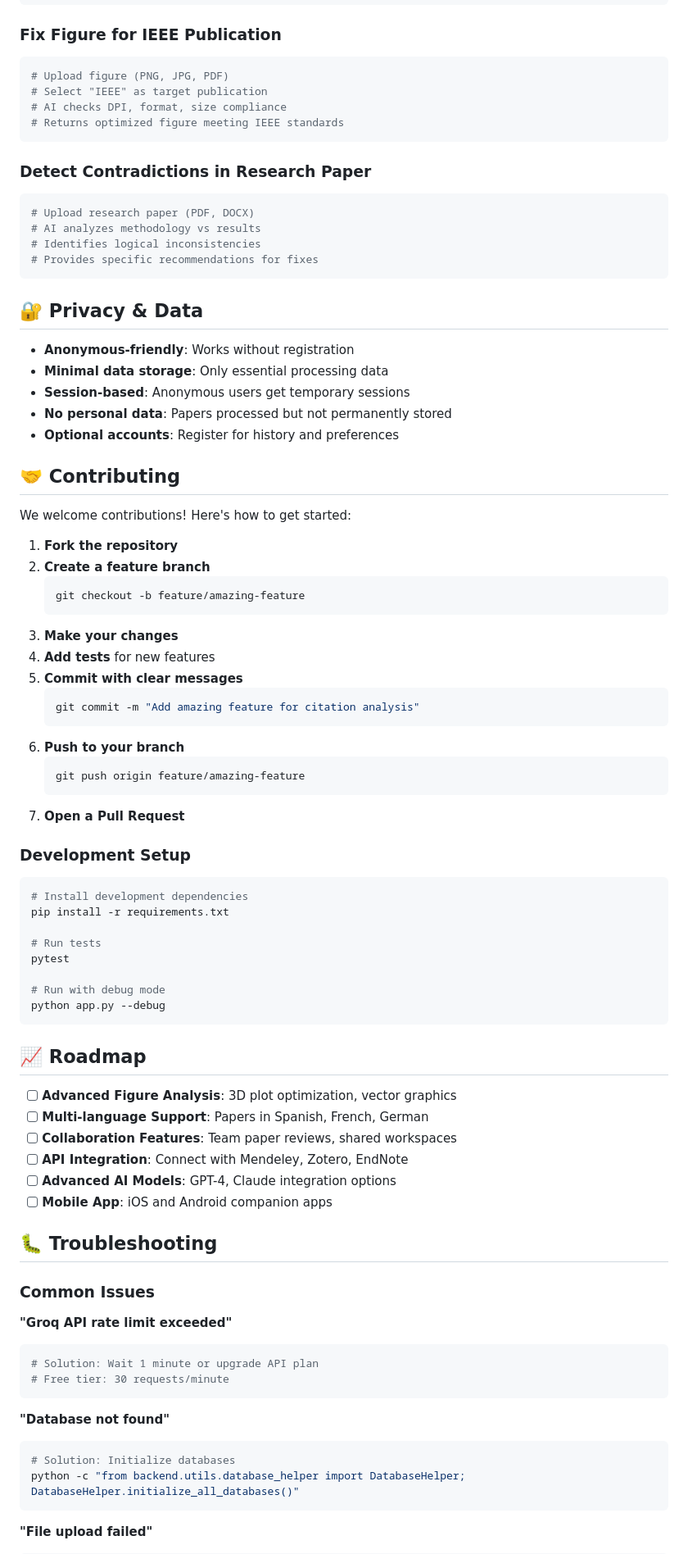
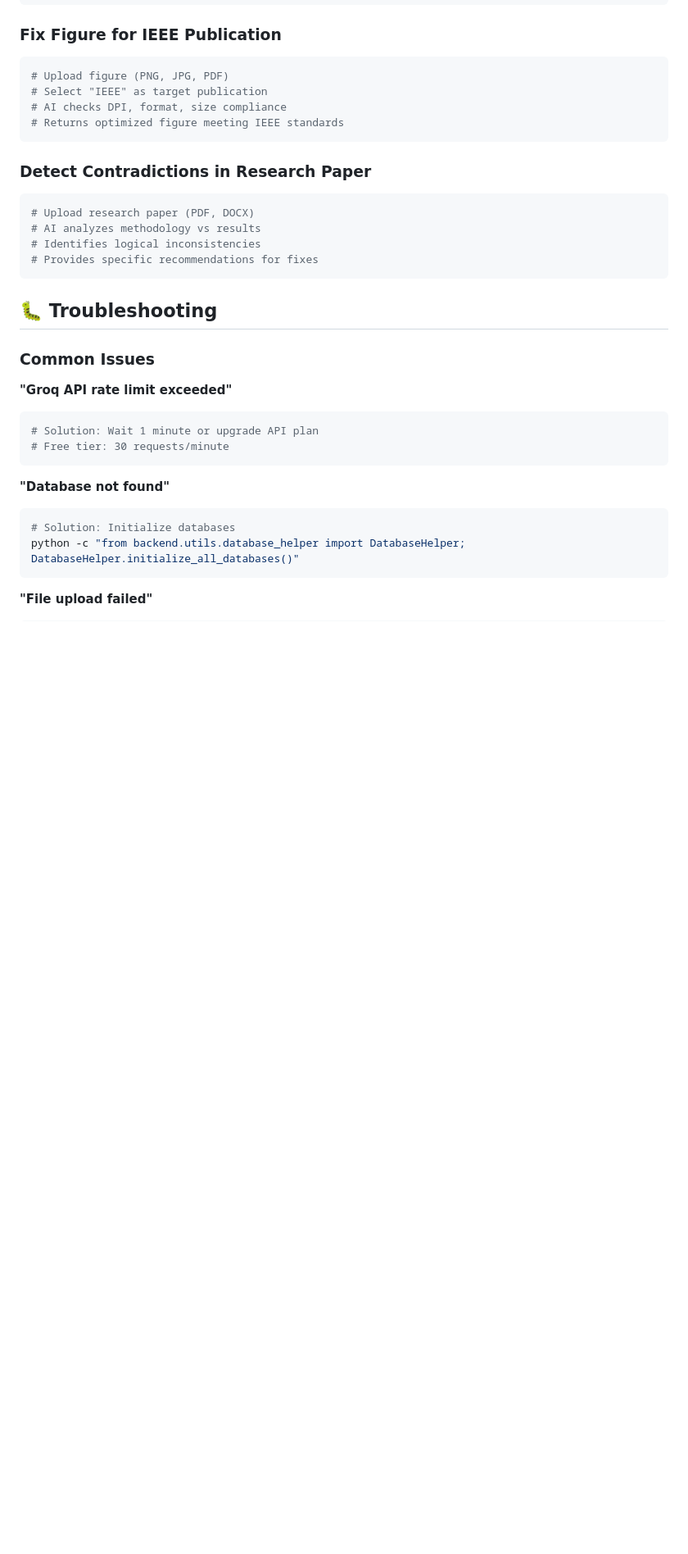
Before and after one commit to Unicus-11/EvideciaFlow, a Markdown page: README.md, the part around one of its changes. Shown at 82% size. GitHub-like rendering; blank space fills up the shorter version.

````diff
--- a/README.md
+++ b/README.md
@@ -171,56 +131,6 @@ The platform uses SQLite databases for:
 # Provides specific recommendations for fixes
 ```
 
-## 🔐 Privacy & Data
-
-- **Anonymous-friendly**: Works without registration
-- **Minimal data storage**: Only essential processing data
-- **Session-based**: Anonymous users get temporary sessions
-- **No personal data**: Papers processed but not permanently stored
-- **Optional accounts**: Register for history and preferences
-
-## 🤝 Contributing
-
-We welcome contributions! Here's how to get started:
-
-1. **Fork the repository**
-2. **Create a feature branch**
-   ```bash
-   git checkout -b feature/amazing-feature
-   ```
-3. **Make your changes**
-4. **Add tests** for new features
-5. **Commit with clear messages**
-   ```bash
-   git commit -m "Add amazing feature for citation analysis"
-   ```
-6. **Push to your branch**
-   ```bash
-   git push origin feature/amazing-feature
-   ```
-7. **Open a Pull Request**
-
-### Development Setup
-```bash
-# Install development dependencies
-pip install -r requirements.txt
-
-# Run tests
-pytest
-
-# Run with debug mode
-python app.py --debug
-```
-
-## 📈 Roadmap
-
-- [ ] **Advanced Figure Analysis**: 3D plot optimization, vector graphics
-- [ ] **Multi-language Support**: Papers in Spanish, French, German
-- [ ] **Collaboration Features**: Team paper reviews, shared workspaces
-- [ ] **API Integration**: Connect with Mendeley, Zotero, EndNote
-- [ ] **Advanced AI Models**: GPT-4, Claude integration options
-- [ ] **Mobile App**: iOS and Android companion apps
-
 ## 🐛 Troubleshooting
 
 ### Common Issues
````
Also changed, not shown: other parts of README.md (+3 -47 lines).
